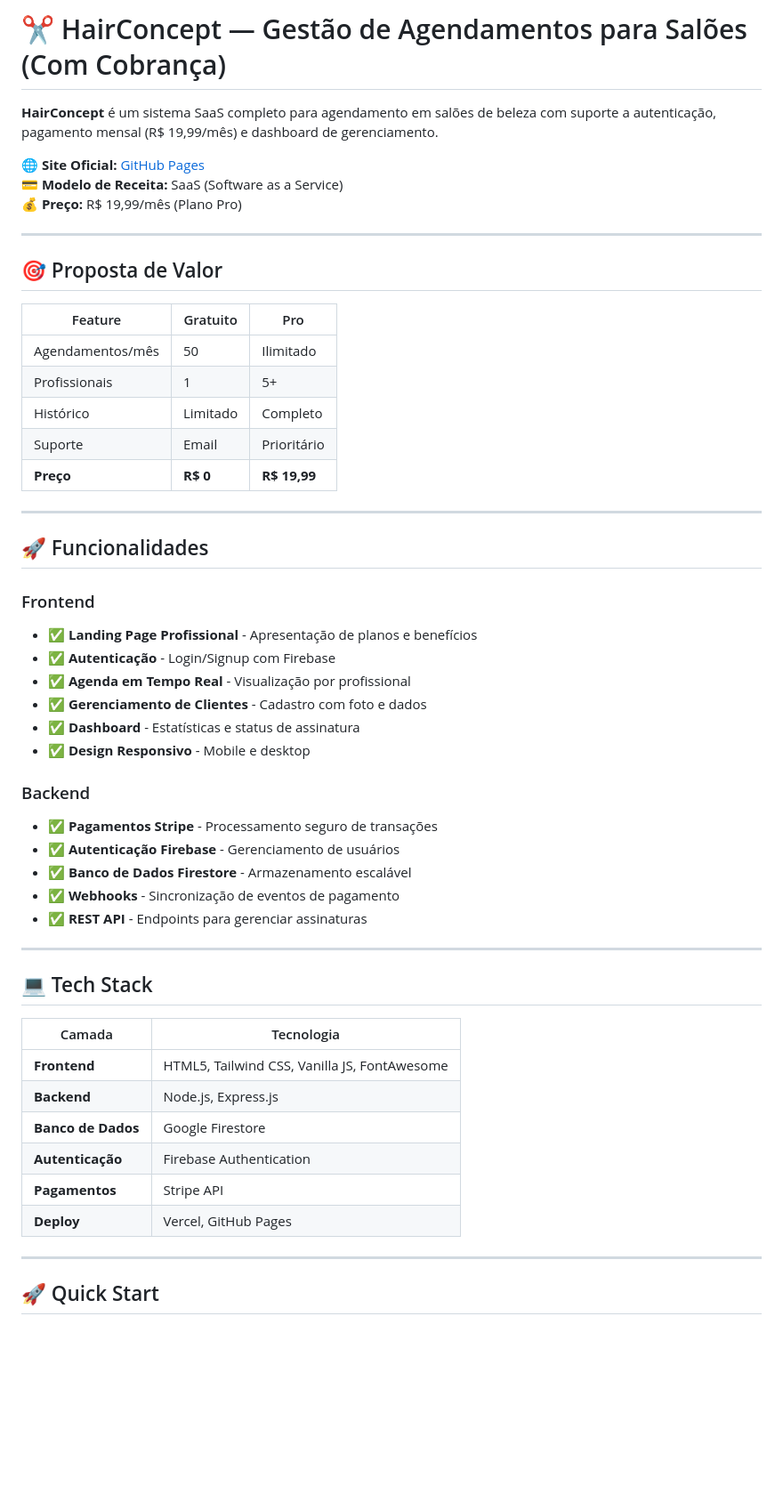
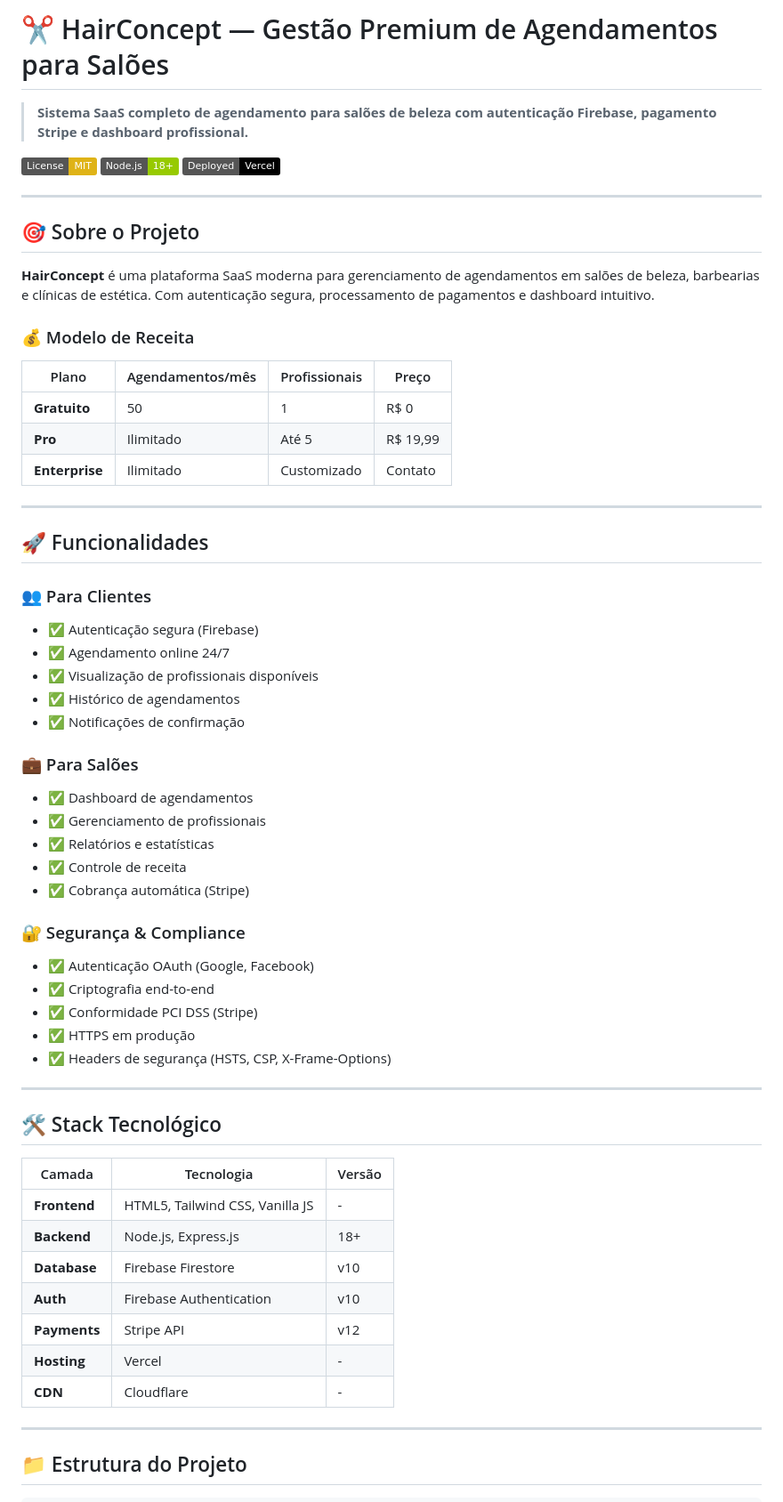
Before and after one commit to rodrigocode2/agenda-sal-o-de-beleza-, a Markdown page: README.md, the part around one of its changes. Shown at 89% size. GitHub-like rendering; badges without logos; blank space fills up the shorter version.

```diff
--- a/README.md
+++ b/README.md
@@ -1,56 +1,64 @@
-# ✂️ HairConcept — Gestão de Agendamentos para Salões (Com Cobrança)
+# ✂️ HairConcept — Gestão Premium de Agendamentos para Salões
 
-**HairConcept** é um sistema SaaS completo para agendamento em salões de beleza com suporte a autenticação, pagamento mensal (R$ 19,99/mês) e dashboard de gerenciamento.
+> **Sistema SaaS completo de agendamento para salões de beleza com autenticação Firebase, pagamento Stripe e dashboard profissional.**
 
-🌐 **Site Oficial:** [GitHub Pages](https://rodrigocode2.github.io/agenda-sal-o-de-beleza-)
-💳 **Modelo de Receita:** SaaS (Software as a Service)
-💰 **Preço:** R$ 19,99/mês (Plano Pro)
+[![License: MIT](https://img.shields.io/badge/License-MIT-yellow.svg)](https://opensource.org/licenses/MIT)
+[![Node.js](https://img.shields.io/badge/Node.js-18%2B-green.svg)](https://nodejs.org/)
+[![Vercel Deployment](https://img.shields.io/badge/Deployed-Vercel-000000.svg)](https://vercel.com)
 
 ---
 
-## 🎯 Proposta de Valor
+## 🎯 Sobre o Projeto
 
-| Feature | Gratuito | Pro |
-|---------|----------|-----|
-| Agendamentos/mês | 50 | Ilimitado |
-| Profissionais | 1 | 5+ |
-| Histórico | Limitado | Completo |
-| Suporte | Email | Prioritário |
-| **Preço** | **R$ 0** | **R$ 19,99** |
+**HairConcept** é uma plataforma SaaS moderna para gerenciamento de agendamentos em salões de beleza, barbearias e clínicas de estética. Com autenticação segura, processamento de pagamentos e dashboard intuitivo.
+
+### 💰 Modelo de Receita
+| Plano | Agendamentos/mês | Profissionais | Preço |
+|-------|------------------|---------------|-------|
+| **Gratuito** | 50 | 1 | R$ 0 |
+| **Pro** | Ilimitado | Até 5 | R$ 19,99 |
+| **Enterprise** | Ilimitado | Customizado | Contato |
 
 ---
 
 ## 🚀 Funcionalidades
 
-### Frontend
-* ✅ **Landing Page Profissional** - Apresentação de planos e benefícios
-* ✅ **Autenticação** - Login/Signup com Firebase
-* ✅ **Agenda em Tempo Real** - Visualização por profissional
-* ✅ **Gerenciamento de Clientes** - Cadastro com foto e dados
-* ✅ **Dashboard** - Estatísticas e status de assinatura
-* ✅ **Design Responsivo** - Mobile e desktop
+### 👥 Para Clientes
+- ✅ Autenticação segura (Firebase)
+- ✅ Agendamento online 24/7
+- ✅ Visualização de profissionais disponíveis
+- ✅ Histórico de agendamentos
+- ✅ Notificações de confirmação
 
-### Backend
-* ✅ **Pagamentos Stripe** - Processamento seguro de transações
-* ✅ **Autenticação Firebase** - Gerenciamento de usuários
-* ✅ **Banco de Dados Firestore** - Armazenamento escalável
-* ✅ **Webhooks** - Sincronização de eventos de pagamento
-* ✅ **REST API** - Endpoints para gerenciar assinaturas
+### 💼 Para Salões
+- ✅ Dashboard de agendamentos
+- ✅ Gerenciamento de profissionais
+- ✅ Relatórios e estatísticas
+- ✅ Controle de receita
+- ✅ Cobrança automática (Stripe)
+
+### 🔐 Segurança & Compliance
+- ✅ Autenticação OAuth (Google, Facebook)
+- ✅ Criptografia end-to-end
+- ✅ Conformidade PCI DSS (Stripe)
+- ✅ HTTPS em produção
+- ✅ Headers de segurança (HSTS, CSP, X-Frame-Options)
 
 ---
 
-## 💻 Tech Stack
+## 🛠️ Stack Tecnológico
 
-| Camada | Tecnologia |
-|--------|-----------|
-| **Frontend** | HTML5, Tailwind CSS, Vanilla JS, FontAwesome |
-| **Backend** | Node.js, Express.js |
-| **Banco de Dados** | Google Firestore |
-| **Autenticação** | Firebase Authentication |
-| **Pagamentos** | Stripe API |
-| **Deploy** | Vercel, GitHub Pages |
+| Camada | Tecnologia | Versão |
+|--------|-----------|--------|
+| **Frontend** | HTML5, Tailwind CSS, Vanilla JS | - |
+| **Backend** | Node.js, Express.js | 18+ |
+| **Database** | Firebase Firestore | v10 |
+| **Auth** | Firebase Authentication | v10 |
+| **Payments** | Stripe API | v12 |
+| **Hosting** | Vercel | - |
+| **CDN** | Cloudflare | - |
 
 ---
 
-## 🚀 Quick Start
+## 📁 Estrutura do Projeto
 
```
Also changed, not shown: other parts of README.md (+197 -130 lines).
